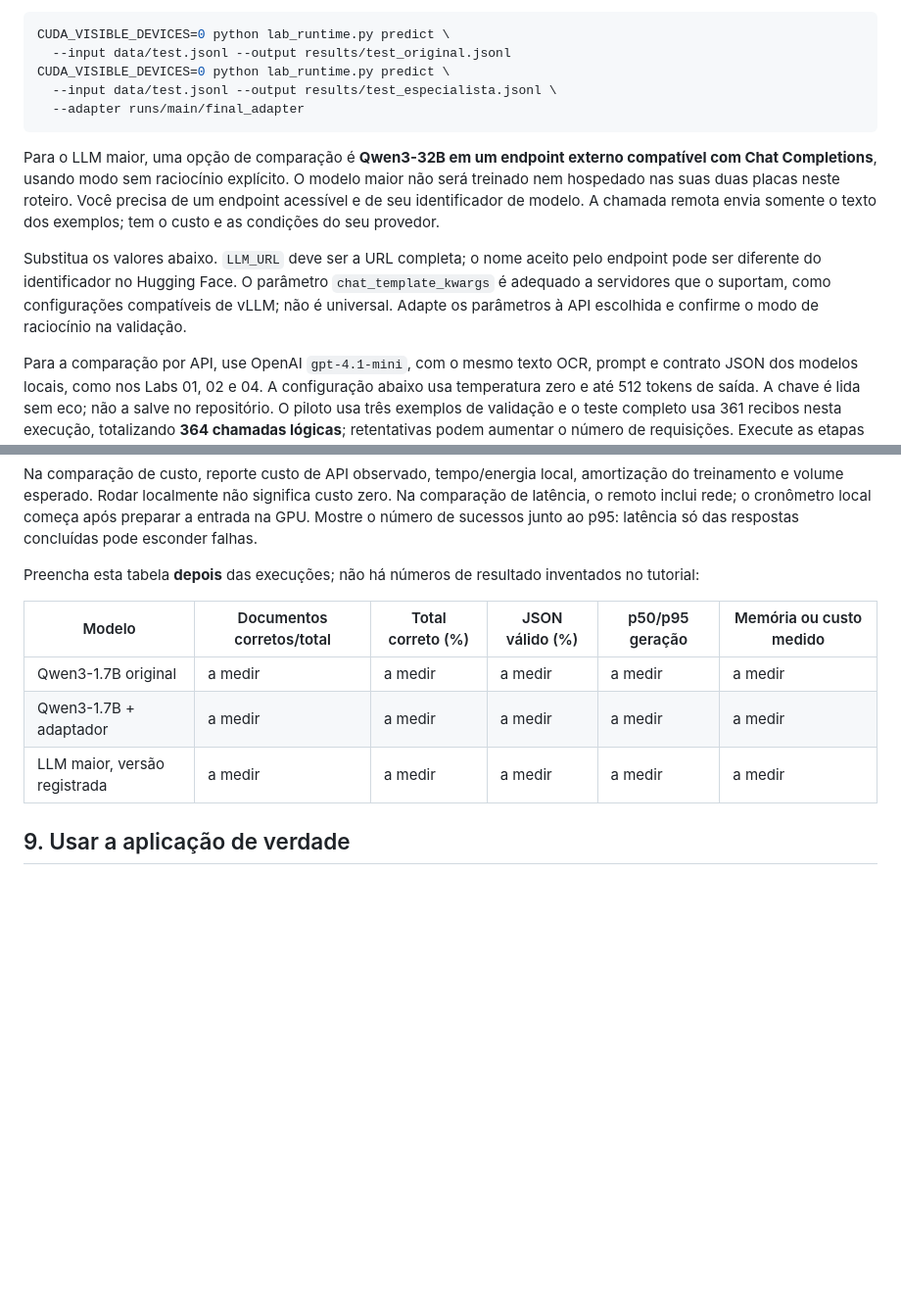
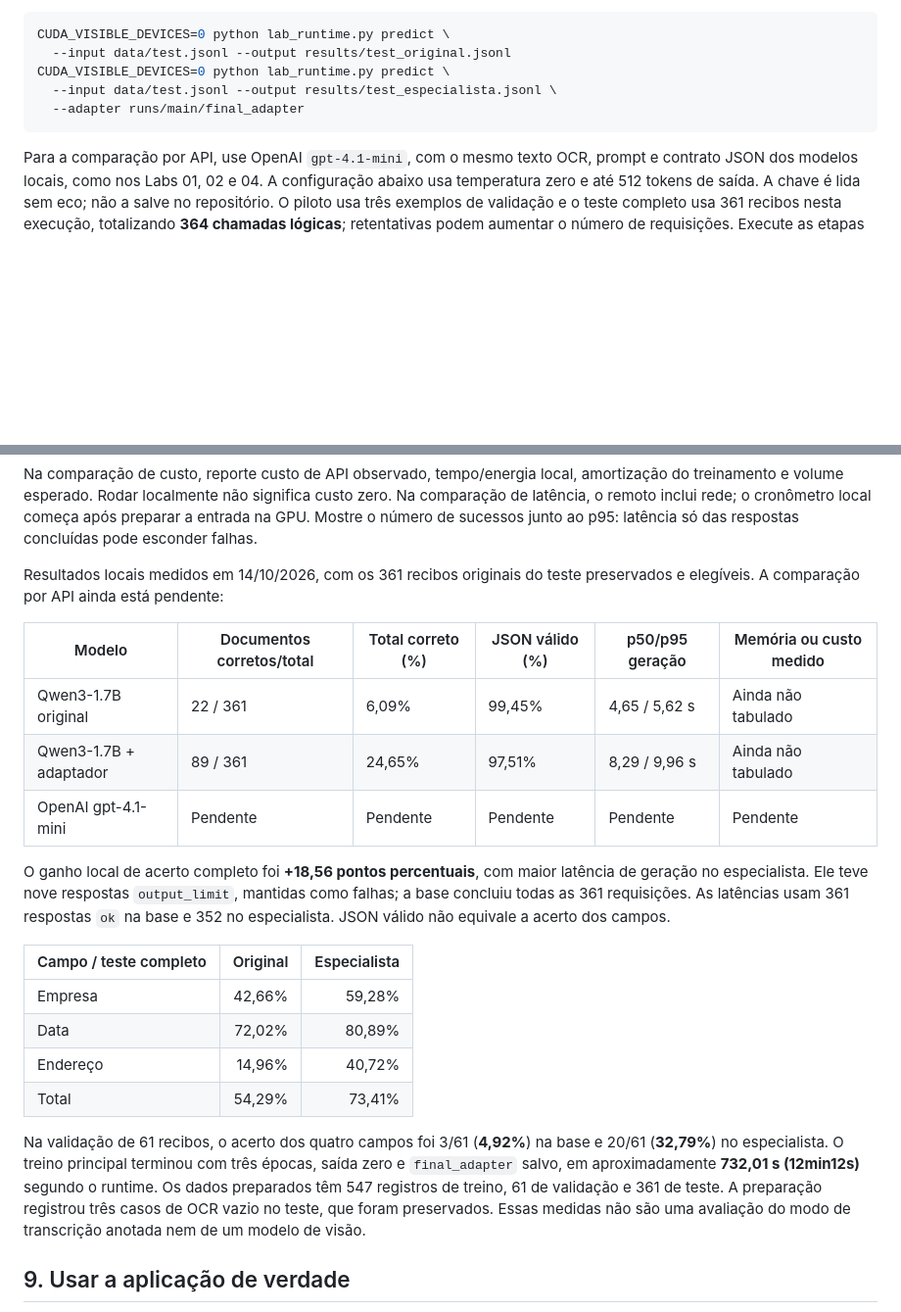
Before and after one commit to damico/slm-lab, a Markdown page: laboratorio-03-slm-extracao-recibos.md, 2 parts joined by grey strips. Shown at 98% size. GitHub-like rendering; blank space fills up the shorter version.

Commit message:
Registra resultados locais e conclusão do treino de recibos

````diff
--- a/laboratorio-03-slm-extracao-recibos.md
+++ b/laboratorio-03-slm-extracao-recibos.md
@@ -206,10 +206,6 @@ CUDA_VISIBLE_DEVICES=0 python lab_runtime.py predict \
   --adapter runs/main/final_adapter
 ```
 
-Para o LLM maior, uma opção de comparação é **Qwen3-32B em um endpoint externo compatível com Chat Completions**, usando modo sem raciocínio explícito. O modelo maior não será treinado nem hospedado nas suas duas placas neste roteiro. Você precisa de um endpoint acessível e de seu identificador de modelo. A chamada remota envia somente o texto dos exemplos; tem o custo e as condições do seu provedor.
-
-Substitua os valores abaixo. `LLM_URL` deve ser a URL completa; o nome aceito pelo endpoint pode ser diferente do identificador no Hugging Face. O parâmetro `chat_template_kwargs` é adequado a servidores que o suportam, como configurações compatíveis de vLLM; não é universal. Adapte os parâmetros à API escolhida e confirme o modo de raciocínio na validação.
-
 Para a comparação por API, use OpenAI `gpt-4.1-mini`, com o mesmo texto OCR, prompt e contrato JSON dos modelos locais, como nos Labs 01, 02 e 04. A configuração abaixo usa temperatura zero e até 512 tokens de saída. A chave é lida sem eco; não a salve no repositório. O piloto usa três exemplos de validação e o teste completo usa 361 recibos nesta execução, totalizando **364 chamadas lógicas**; retentativas podem aumentar o número de requisições. Execute as etapas 11 e 12 do `.sh` juntas para preservar endpoint, modelo e chave.
 
 ```bash
@@ -257,13 +253,24 @@ O bootstrap pareado reporta a diferença B − A, com intervalo de 95%. Se o int
 
 Na comparação de custo, reporte custo de API observado, tempo/energia local, amortização do treinamento e volume esperado. Rodar localmente não significa custo zero. Na comparação de latência, o remoto inclui rede; o cronômetro local começa após preparar a entrada na GPU. Mostre o número de sucessos junto ao p95: latência só das respostas concluídas pode esconder falhas.
 
-Preencha esta tabela **depois** das execuções; não há números de resultado inventados no tutorial:
+Resultados locais medidos em 14/10/2026, com os 361 recibos originais do teste preservados e elegíveis. A comparação por API ainda está pendente:
 
 | Modelo | Documentos corretos/total | Total correto (%) | JSON válido (%) | p50/p95 geração | Memória ou custo medido |
 |---|---|---|---|---|---|
-| Qwen3-1.7B original | a medir | a medir | a medir | a medir | a medir |
-| Qwen3-1.7B + adaptador | a medir | a medir | a medir | a medir | a medir |
-| LLM maior, versão registrada | a medir | a medir | a medir | a medir | a medir |
+| Qwen3-1.7B original | 22 / 361 | 6,09% | 99,45% | 4,65 / 5,62 s | Ainda não tabulado |
+| Qwen3-1.7B + adaptador | 89 / 361 | 24,65% | 97,51% | 8,29 / 9,96 s | Ainda não tabulado |
+| OpenAI gpt-4.1-mini | Pendente | Pendente | Pendente | Pendente | Pendente |
+
+O ganho local de acerto completo foi **+18,56 pontos percentuais**, com maior latência de geração no especialista. Ele teve nove respostas `output_limit`, mantidas como falhas; a base concluiu todas as 361 requisições. As latências usam 361 respostas `ok` na base e 352 no especialista. JSON válido não equivale a acerto dos campos.
+
+| Campo / teste completo | Original | Especialista |
+|---|---:|---:|
+| Empresa | 42,66% | 59,28% |
+| Data | 72,02% | 80,89% |
+| Endereço | 14,96% | 40,72% |
+| Total | 54,29% | 73,41% |
+
+Na validação de 61 recibos, o acerto dos quatro campos foi 3/61 (**4,92%**) na base e 20/61 (**32,79%**) no especialista. O treino principal terminou com três épocas, saída zero e `final_adapter` salvo, em aproximadamente **732,01 s (12min12s)** segundo o runtime. Os dados preparados têm 547 registros de treino, 61 de validação e 361 de teste. A preparação registrou três casos de OCR vazio no teste, que foram preservados. Essas medidas não são uma avaliação do modo de transcrição anotada nem de um modelo de visão.
 
 ## 9. Usar a aplicação de verdade
 
````
